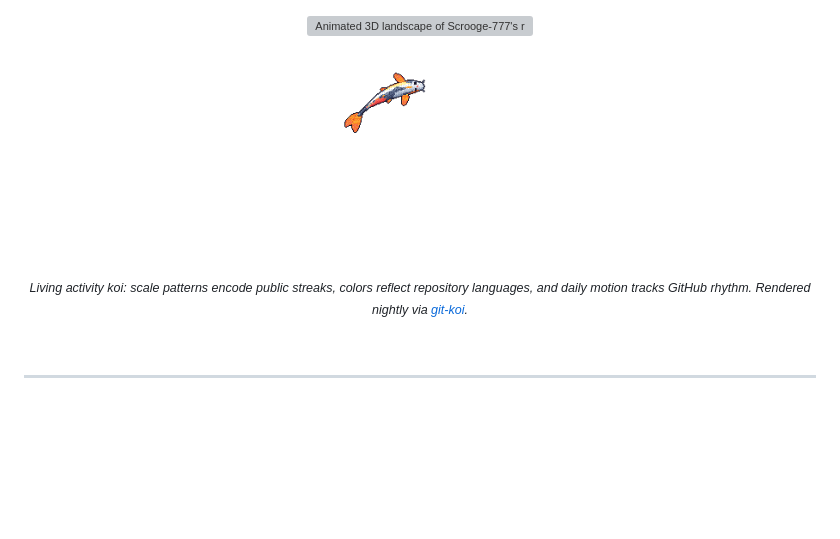
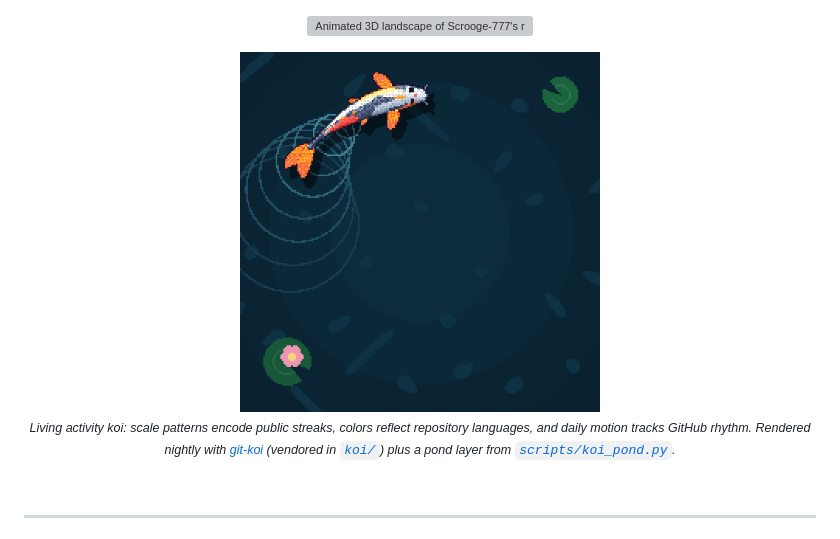
Before and after one commit to Scrooge-777/Scrooge-777, a Markdown page: README.md, the part around one of its changes. Drawn GitHub-style; pictures changed too: assets/koi.gif; blank space fills up the shorter version; grey boxes are pictures that could not be loaded.

```diff
--- a/README.md
+++ b/README.md
@@ -18,11 +14,9 @@
 
 <!-- Living Activity Koi (git-koi) -->
 <p align="center">
-  <a href="koi/">
-    <img src="assets/koi.gif" width="220" alt="Activity Koi" />
-  </a>
+  <img src="assets/koi.gif" width="360" alt="A pixel-art koi swimming in a pond; its speed and wake reflect recent GitHub activity" />
   <br/>
-  <sub><em>Living activity koi: scale patterns encode public streaks, colors reflect repository languages, and daily motion tracks GitHub rhythm. Rendered nightly via <a href="koi/">git-koi</a>.</em></sub>
+  <sub><em>Living activity koi: scale patterns encode public streaks, colors reflect repository languages, and daily motion tracks GitHub rhythm. Rendered nightly with <a href="https://github.com/yalongwastaken/git-koi">git-koi</a> (vendored in <a href="koi/"><code>koi/</code></a>) plus a pond layer from <a href="scripts/koi_pond.py"><code>scripts/koi_pond.py</code></a>.</em></sub>
 </p>
 
 <br/>
```
Also changed, not shown: other parts of README.md (+4 -8 lines), assets/coding-vibe.gif (deleted), koi/koi.gif (deleted), 5 other files.
